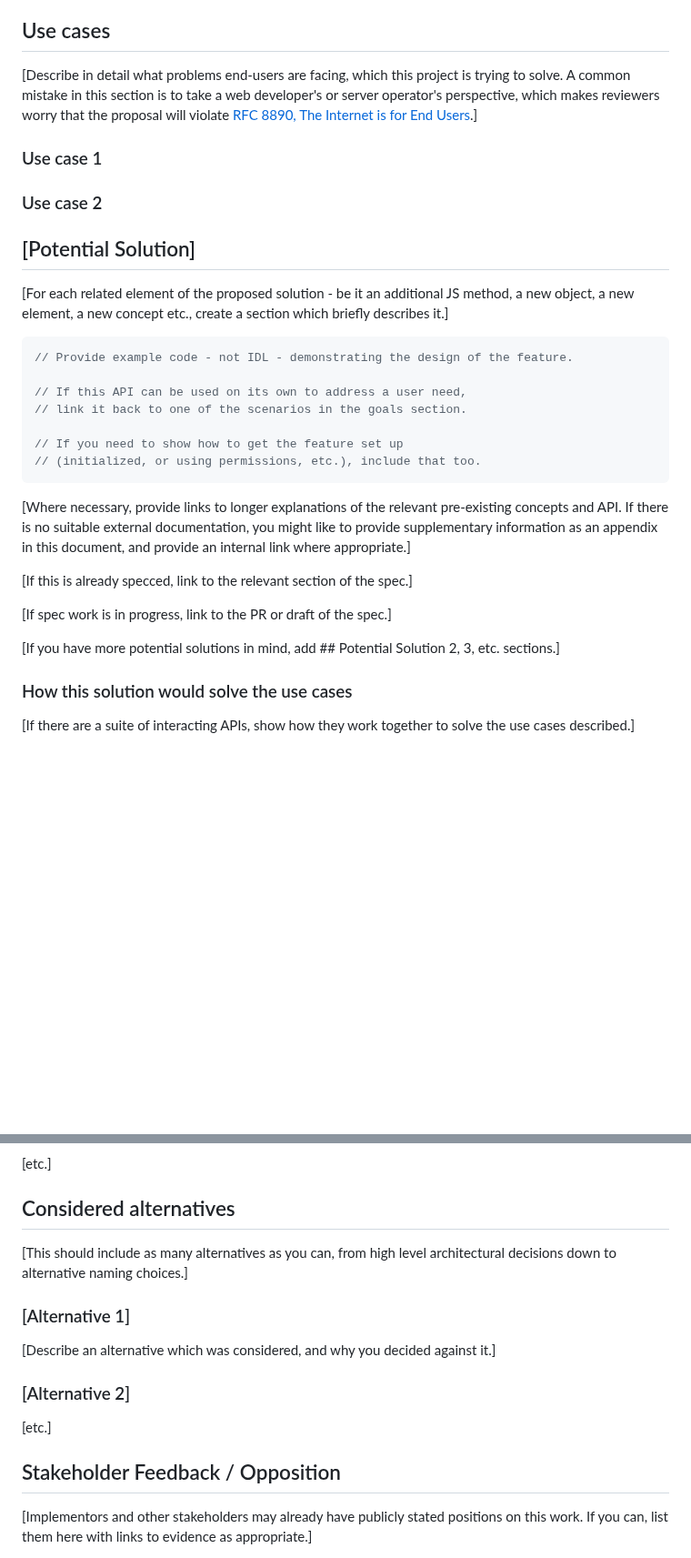
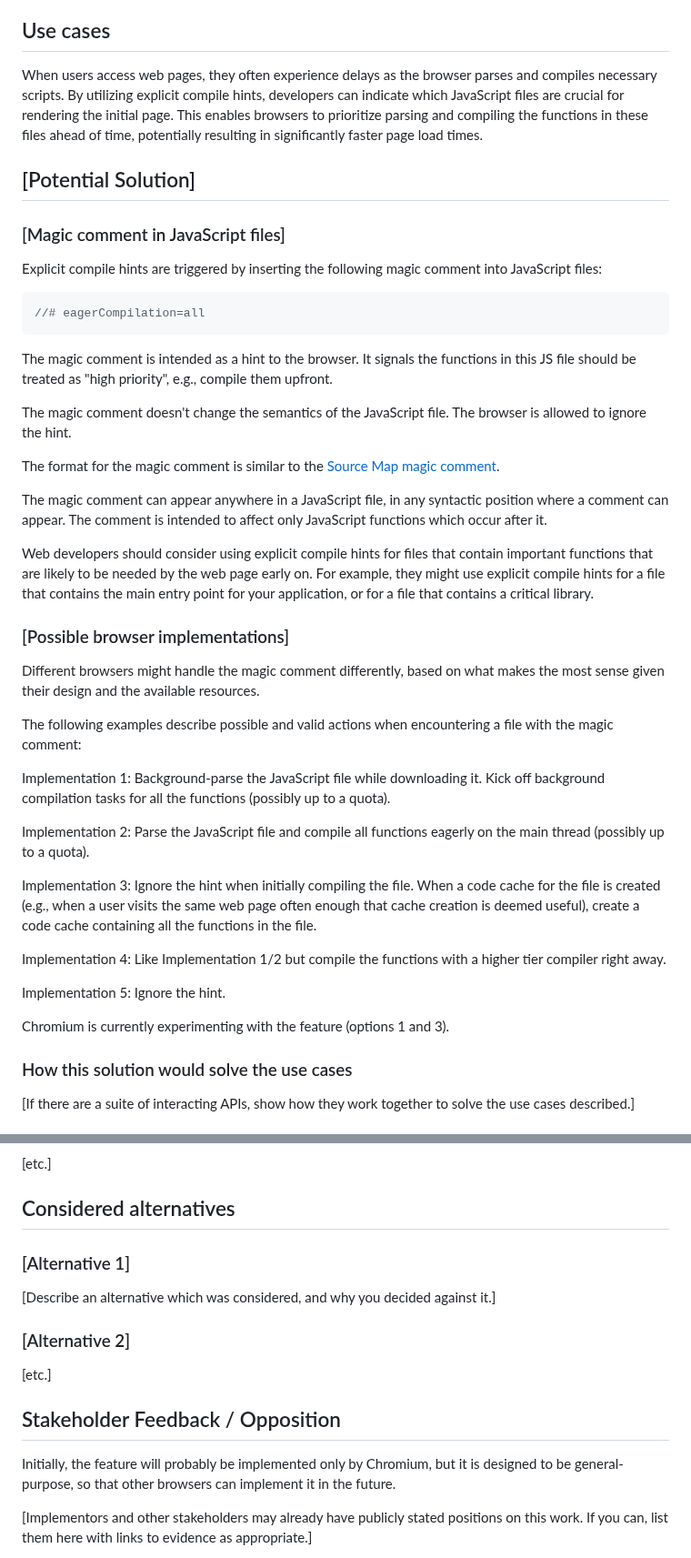
Before and after one commit to WICG/explicit-javascript-compile-hints-file-based, a Markdown page: README.md, 2 parts joined by grey strips. Shown at 91% size. Rendered like a GitHub page; blank space fills up the shorter version.

````diff
--- a/README.md
+++ b/README.md
@@ -62,40 +62,48 @@ discuss the process and findings. User research should be more common than it is
 
 ## Use cases
 
-[Describe in detail what problems end-users are facing, which this project is trying to solve. A
-common mistake in this section is to take a web developer's or server operator's perspective, which
-makes reviewers worry that the proposal will violate [RFC 8890, The Internet is for End
-Users](https://www.rfc-editor.org/rfc/rfc8890).]
-
-### Use case 1
-
-### Use case 2
+When users access web pages, they often experience delays as the browser parses and compiles necessary scripts. By utilizing explicit compile hints, developers can indicate which JavaScript files are crucial for rendering the initial page. This enables browsers to prioritize parsing and compiling the functions in these files ahead of time, potentially resulting in significantly faster page load times.
 
 <!-- In your initial explainer, you shouldn't be attached or appear attached to any of the potential
 solutions you describe below this. -->
 
 ## [Potential Solution]
 
-[For each related element of the proposed solution - be it an additional JS method, a new object, a new element, a new concept etc., create a section which briefly describes it.]
+### [Magic comment in JavaScript files]
 
-```js
-// Provide example code - not IDL - demonstrating the design of the feature.
+Explicit compile hints are triggered by inserting the following magic comment into JavaScript files:
 
-// If this API can be used on its own to address a user need,
-// link it back to one of the scenarios in the goals section.
-
-// If you need to show how to get the feature set up
-// (initialized, or using permissions, etc.), include that too.
+```JavaScript
+//# eagerCompilation=all
 ```
 
-[Where necessary, provide links to longer explanations of the relevant pre-existing concepts and API.
-If there is no suitable external documentation, you might like to provide supplementary information as an appendix in this document, and provide an internal link where appropriate.]
+The magic comment is intended as a hint to the browser. It signals the functions in this JS file should be treated as "high priority", e.g., compile them upfront.
 
-[If this is already specced, link to the relevant section of the spec.]
+The magic comment doesn't change the semantics of the JavaScript file. The browser is allowed to ignore the hint.
 
-[If spec work is in progress, link to the PR or draft of the spec.]
+The format for the magic comment is similar to the [Source Map magic comment](https://sourcemaps.info/spec.html).
 
-[If you have more potential solutions in mind, add ## Potential Solution 2, 3, etc. sections.]
+The magic comment can appear anywhere in a JavaScript file, in any syntactic position where a comment can appear. The comment is intended to affect only JavaScript functions which occur after it.
+
+Web developers should consider using explicit compile hints for files that contain important functions that are likely to be needed by the web page early on. For example, they might use explicit compile hints for a file that contains the main entry point for your application, or for a file that contains a critical library.
+
+### [Possible browser implementations]
+
+Different browsers might handle the magic comment differently, based on what makes the most sense given their design and the available resources.
+
+The following examples describe possible and valid actions when encountering a file with the magic comment:
+
+Implementation 1: Background-parse the JavaScript file while downloading it. Kick off background compilation tasks for all the functions (possibly up to a quota).
+
+Implementation 2: Parse the JavaScript file and compile all functions eagerly on the main thread (possibly up to a quota).
+
+Implementation 3: Ignore the hint when initially compiling the file. When a code cache for the file is created (e.g., when a user visits the same web page often enough that cache creation is deemed useful), create a code cache containing all the functions in the file.
+
+Implementation 4: Like Implementation 1/2 but compile the functions with a higher tier compiler right away.
+
+Implementation 5: Ignore the hint.
+
+Chromium is currently experimenting with the feature (options 1 and 3).
 
 ### How this solution would solve the use cases
 
@@ -132,8 +140,7 @@ in which case you should link to any active discussion threads.]
 
 ## Considered alternatives
 
-[This should include as many alternatives as you can,
-from high level architectural decisions down to alternative naming choices.]
+
 
 ### [Alternative 1]
 
@@ -145,6 +152,8 @@ and why you decided against it.]
 [etc.]
 
 ## Stakeholder Feedback / Opposition
+
+Initially, the feature will probably be implemented only by Chromium, but it is designed to be general-purpose, so that other browsers can implement it in the future.
 
 [Implementors and other stakeholders may already have publicly stated positions on this work. If you can, list them here with links to evidence as appropriate.]
 
````
